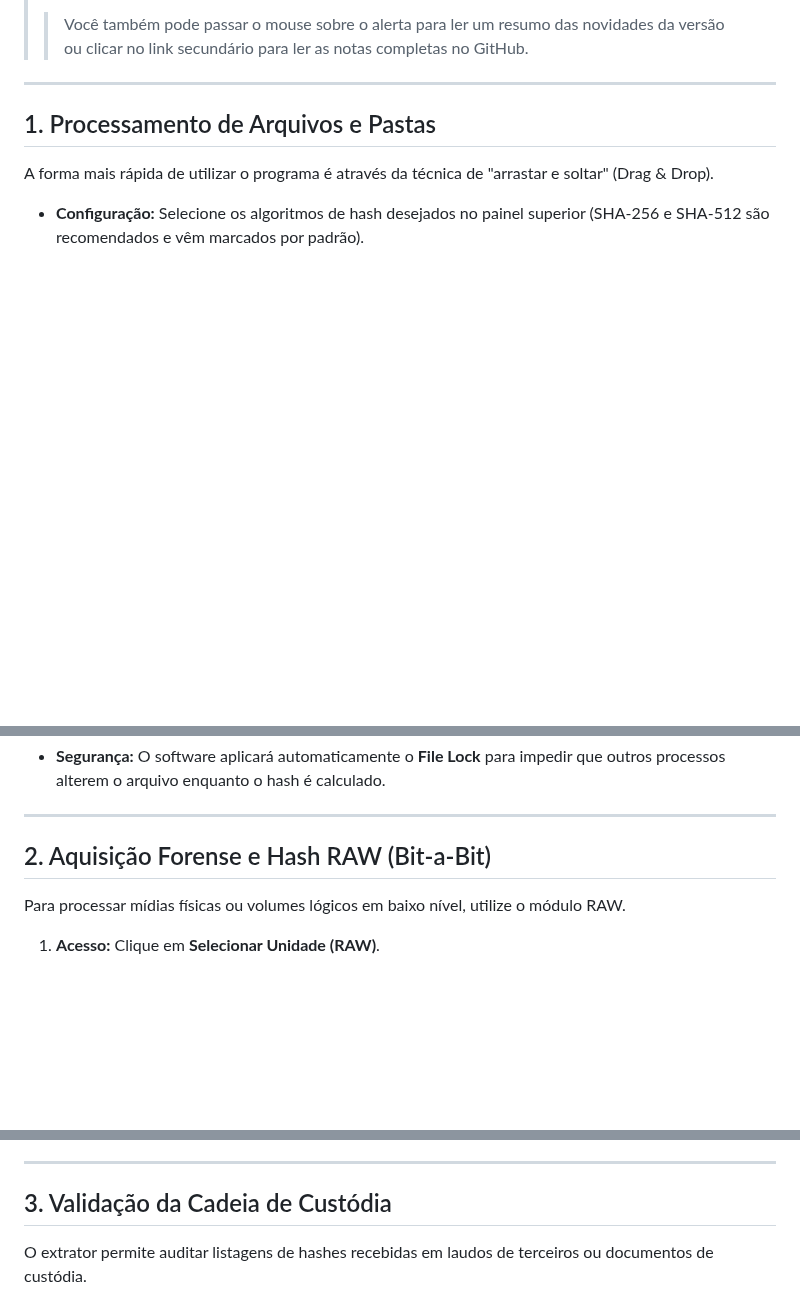
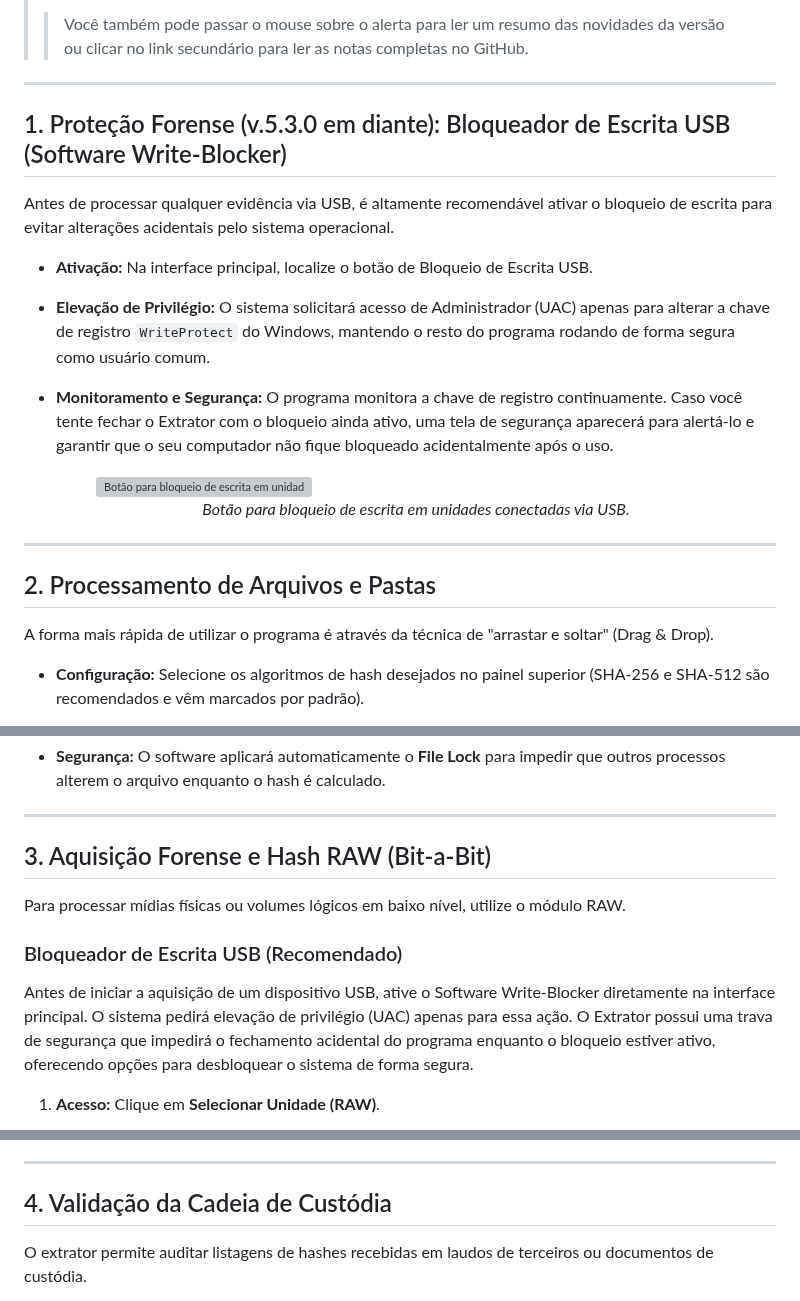
Before and after one commit to eduardo-rsilva/extrator_hashes_metadados, a Markdown page: MANUAL.md, 3 parts joined by grey strips. Rendered like a GitHub page; blank space fills up the shorter version; grey boxes are pictures that could not be loaded.

Commit message:
docs(manual): atualizar manual para v5.3.0 com bloqueador de usb
- Adicionada nova seção dedicada ao Software Write-Blocker.
- Incluída a imagem bloqueador_usb.PNG.
- Renumeradas as seções subsequentes para manter o fluxo lógico de uma perícia.

```diff
--- a/MANUAL.md
+++ b/MANUAL.md
@@ -33,7 +33,20 @@ O **Extrator de Hashes e Metadados (ERS-IC/SP-NIC)** é uma ferramenta portátil
 > > Você também pode passar o mouse sobre o alerta para ler um resumo das novidades da versão ou clicar no link secundário para ler as notas completas no GitHub.
 ---
 
-## 1. Processamento de Arquivos e Pastas
+## 1. Proteção Forense (v.5.3.0 em diante): Bloqueador de Escrita USB (Software Write-Blocker)
+Antes de processar qualquer evidência via USB, é altamente recomendável ativar o bloqueio de escrita para evitar alterações acidentais pelo sistema operacional.
+
+* **Ativação:** Na interface principal, localize o botão de Bloqueio de Escrita USB.
+* **Elevação de Privilégio:** O sistema solicitará acesso de Administrador (UAC) apenas para alterar a chave de registro `WriteProtect` do Windows, mantendo o resto do programa rodando de forma segura como usuário comum.
+* **Monitoramento e Segurança:** O programa monitora a chave de registro continuamente. Caso você tente fechar o Extrator com o bloqueio ainda ativo, uma tela de segurança aparecerá para alertá-lo e garantir que o seu computador não fique bloqueado acidentalmente após o uso.
+
+    <figure>
+      <img src="imgs/bloqueador_USB.PNG" alt="Botão para bloqueio de escrita em unidades conectadas via USB." style="border: 1px solid black;" width="100%">
+      <figcaption align="center"><i>Botão para bloqueio de escrita em unidades conectadas via USB.</i></figcaption>
+    </figure>
+___
+
+## 2. Processamento de Arquivos e Pastas
 A forma mais rápida de utilizar o programa é através da técnica de "arrastar e soltar" (Drag & Drop).
 
 * **Configuração:** Selecione os algoritmos de hash desejados no painel superior (SHA-256 e SHA-512 são recomendados e vêm marcados por padrão).
@@ -62,8 +75,11 @@ A forma mais rápida de utilizar o programa é através da técnica de "arrastar
 ---
 
 
-## 2. Aquisição Forense e Hash RAW (Bit-a-Bit)
+## 3. Aquisição Forense e Hash RAW (Bit-a-Bit)
 Para processar mídias físicas ou volumes lógicos em baixo nível, utilize o módulo RAW.
+
+### Bloqueador de Escrita USB (Recomendado)
+Antes de iniciar a aquisição de um dispositivo USB, ative o Software Write-Blocker diretamente na interface principal. O sistema pedirá elevação de privilégio (UAC) apenas para essa ação. O Extrator possui uma trava de segurança que impedirá o fechamento acidental do programa enquanto o bloqueio estiver ativo, oferecendo opções para desbloquear o sistema de forma segura.
 
 1.  **Acesso:** Clique em **Selecionar Unidade (RAW)**.
 
@@ -120,6 +133,6 @@ Para processar mídias físicas ou volumes lógicos em baixo nível, utilize o m
 ---
 
-## 3. Validação da Cadeia de Custódia
+## 4. Validação da Cadeia de Custódia
 O extrator permite auditar listagens de hashes recebidas em laudos de terceiros ou documentos de custódia.
 
 * **Como operar:** Arraste o arquivo de referência (PDF, DOCX, XLSX ou TXT) para a caixa superior "Validar Cadeia de Custódia". Você também pode copiar e colar o contéudo nesse mesmo campo.
```
Also changed, not shown: other parts of MANUAL.md (+2 -10 lines), imgs/bloqueador_usb.PNG (added).
